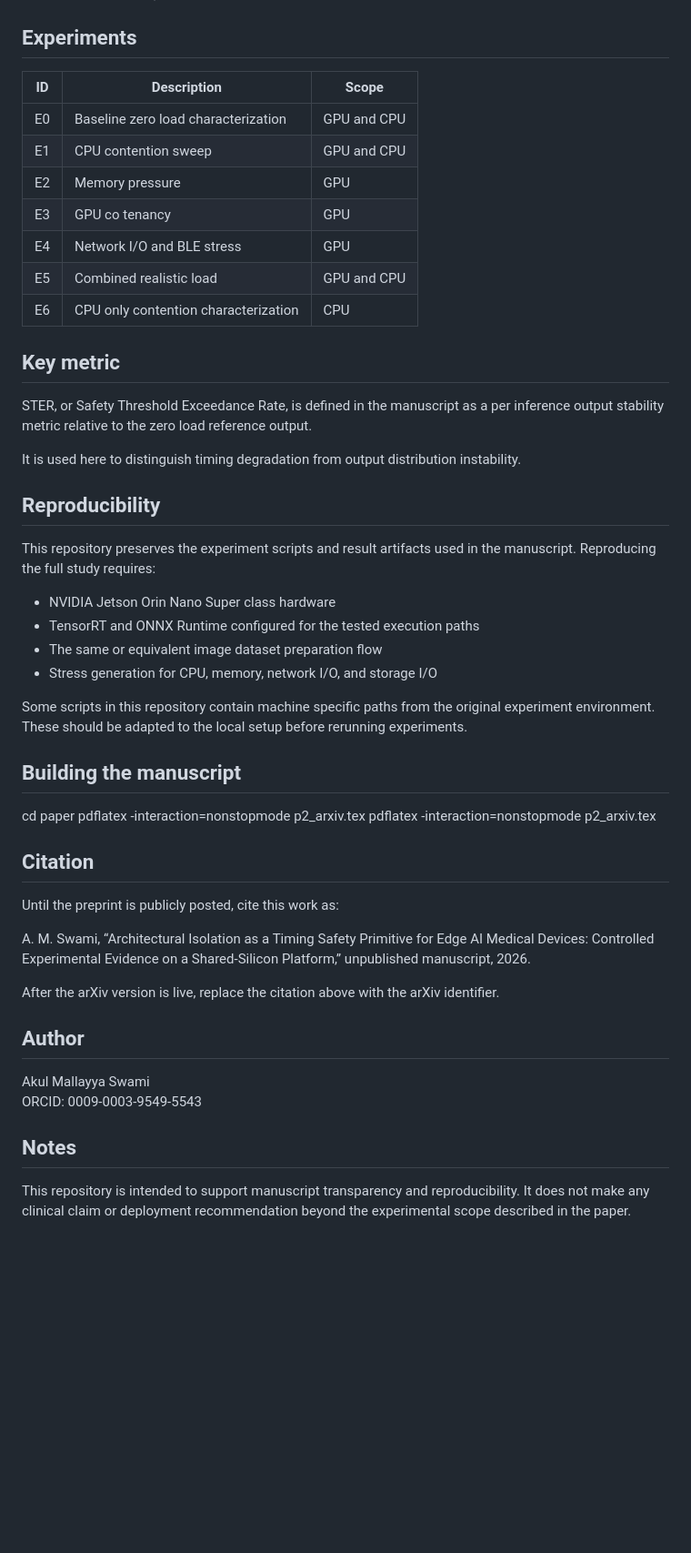
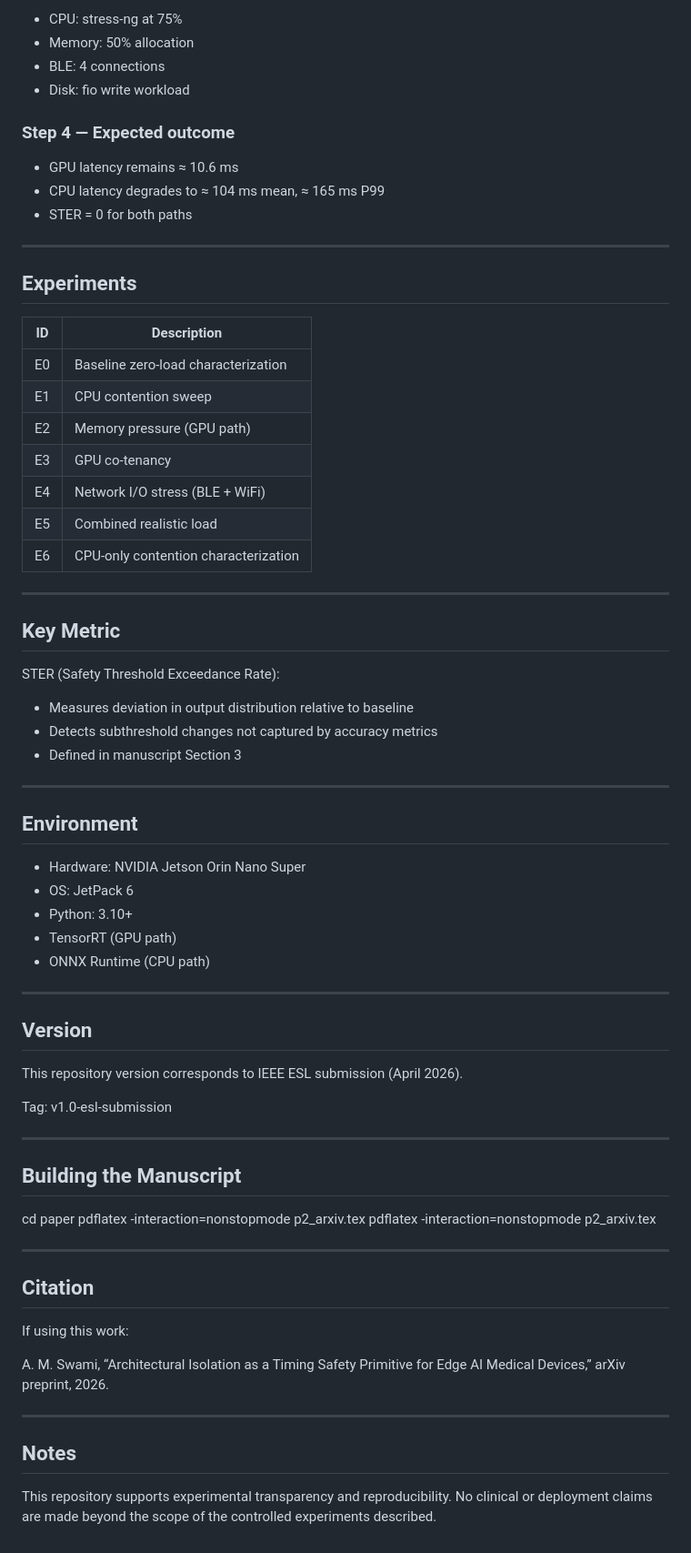
Before and after one commit to akulswami/p2-edge-ai-samd, a Markdown page: README.md, the part around one of its changes. Shown at 91% size. GitHub-like rendering; blank space fills up the shorter version.

Commit message:
Finalize README for ESL + arXiv submission

```diff
--- a/README.md
+++ b/README.md
@@ -47,51 +89,78 @@ p2-edge-ai-samd/
+- CPU: stress-ng at 75%
+- Memory: 50% allocation
+- BLE: 4 connections
+- Disk: fio write workload
+
+### Step 4 — Expected outcome
+
+- GPU latency remains ≈ 10.6 ms
+- CPU latency degrades to ≈ 104 ms mean, ≈ 165 ms P99
+- STER = 0 for both paths
+
+---
+
 ## Experiments
 
-| ID | Description | Scope |
-|---|---|---|
-| E0 | Baseline zero load characterization | GPU and CPU |
-| E1 | CPU contention sweep | GPU and CPU |
-| E2 | Memory pressure | GPU |
-| E3 | GPU co tenancy | GPU |
-| E4 | Network I/O and BLE stress | GPU |
-| E5 | Combined realistic load | GPU and CPU |
-| E6 | CPU only contention characterization | CPU |
+| ID | Description |
+|----|------------|
+| E0 | Baseline zero-load characterization |
+| E1 | CPU contention sweep |
+| E2 | Memory pressure (GPU path) |
+| E3 | GPU co-tenancy |
+| E4 | Network I/O stress (BLE + WiFi) |
+| E5 | Combined realistic load |
+| E6 | CPU-only contention characterization |
 
-## Key metric
+---
 
-STER, or Safety Threshold Exceedance Rate, is defined in the manuscript as a per inference output stability metric relative to the zero load reference output.
+## Key Metric
 
-It is used here to distinguish timing degradation from output distribution instability.
+STER (Safety Threshold Exceedance Rate):
 
-## Reproducibility
+- Measures deviation in output distribution relative to baseline
+- Detects subthreshold changes not captured by accuracy metrics
+- Defined in manuscript Section 3
 
-This repository preserves the experiment scripts and result artifacts used in the manuscript. Reproducing the full study requires:
+---
 
-- NVIDIA Jetson Orin Nano Super class hardware
-- TensorRT and ONNX Runtime configured for the tested execution paths
-- The same or equivalent image dataset preparation flow
-- Stress generation for CPU, memory, network I/O, and storage I/O
+## Environment
 
-Some scripts in this repository contain machine specific paths from the original experiment environment. These should be adapted to the local setup before rerunning experiments.
+- Hardware: NVIDIA Jetson Orin Nano Super
+- OS: JetPack 6
+- Python: 3.10+
+- TensorRT (GPU path)
+- ONNX Runtime (CPU path)
 
-## Building the manuscript
+---
+
+## Version
+
+This repository version corresponds to IEEE ESL submission (April 2026).
+
+Tag:
+v1.0-esl-submission
+
+---
+
+## Building the Manuscript
 
 cd paper
 pdflatex -interaction=nonstopmode p2_arxiv.tex
 pdflatex -interaction=nonstopmode p2_arxiv.tex
 
+---
+
 ## Citation
 
-Until the preprint is publicly posted, cite this work as:
+If using this work:
 
-A. M. Swami, “Architectural Isolation as a Timing Safety Primitive for Edge AI Medical Devices: Controlled Experimental Evidence on a Shared-Silicon Platform,” unpublished manuscript, 2026.
+A. M. Swami,
+“Architectural Isolation as a Timing Safety Primitive for Edge AI Medical Devices,”
+arXiv preprint, 2026.
 
-After the arXiv version is live, replace the citation above with the arXiv identifier.
-
-## Author
-
-Akul Mallayya Swami
-ORCID: 0009-0003-9549-5543
+---
 
 ## Notes
 
-This repository is intended to support manuscript transparency and reproducibility. It does not make any clinical claim or deployment recommendation beyond the experimental scope described in the paper.
+This repository supports experimental transparency and reproducibility.
+No clinical or deployment claims are made beyond the scope of the controlled experiments described.
```
Also changed, not shown: other parts of README.md (+58 -16 lines).
